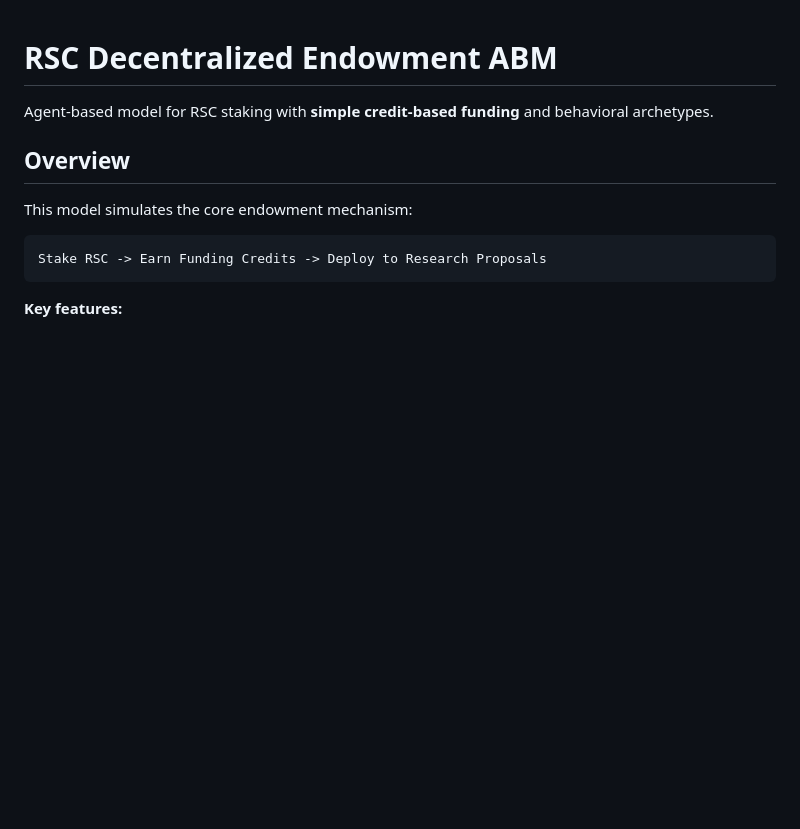
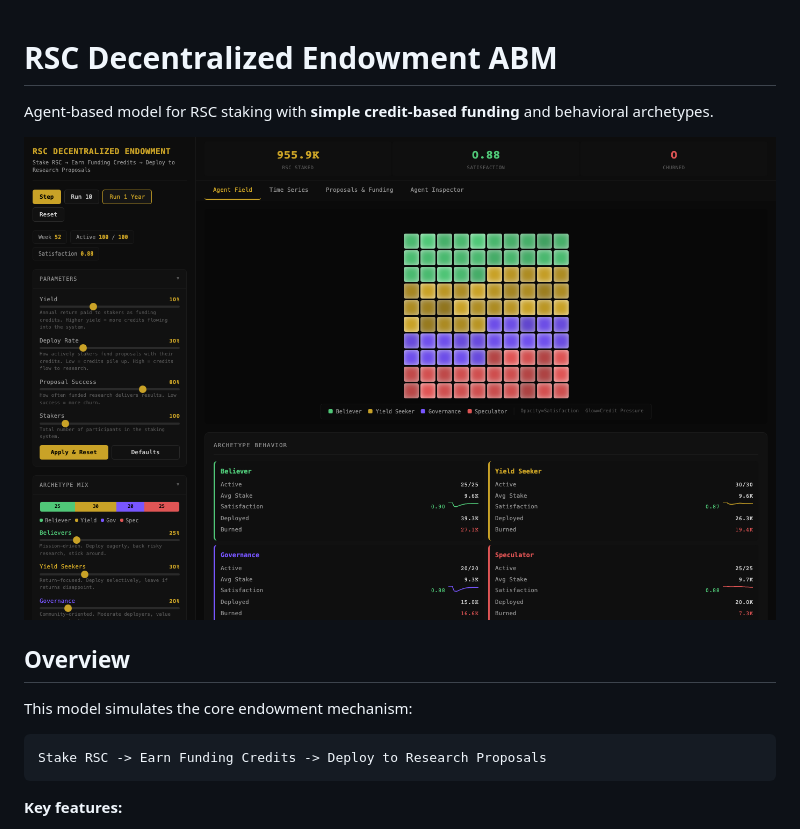
Before and after one commit to rsthornton/rsc-endowment-abm, a Markdown page: README.md, the part around the change. Drawn GitHub-style; pictures changed too: docs/screenshot.png (added); blank space fills up the shorter version.

```diff
--- a/README.md
+++ b/README.md
@@ -1,6 +1,8 @@
 # RSC Decentralized Endowment ABM
 
 Agent-based model for RSC staking with **simple credit-based funding** and behavioral archetypes.
+
+![Dashboard screenshot showing the Agent Field grid with archetype behavior cards, parameter sliders, and KPI metrics after a 52-week simulation run.](docs/screenshot.png)
 
 ## Overview
 
```
Also changed, not shown: 2 other files.
